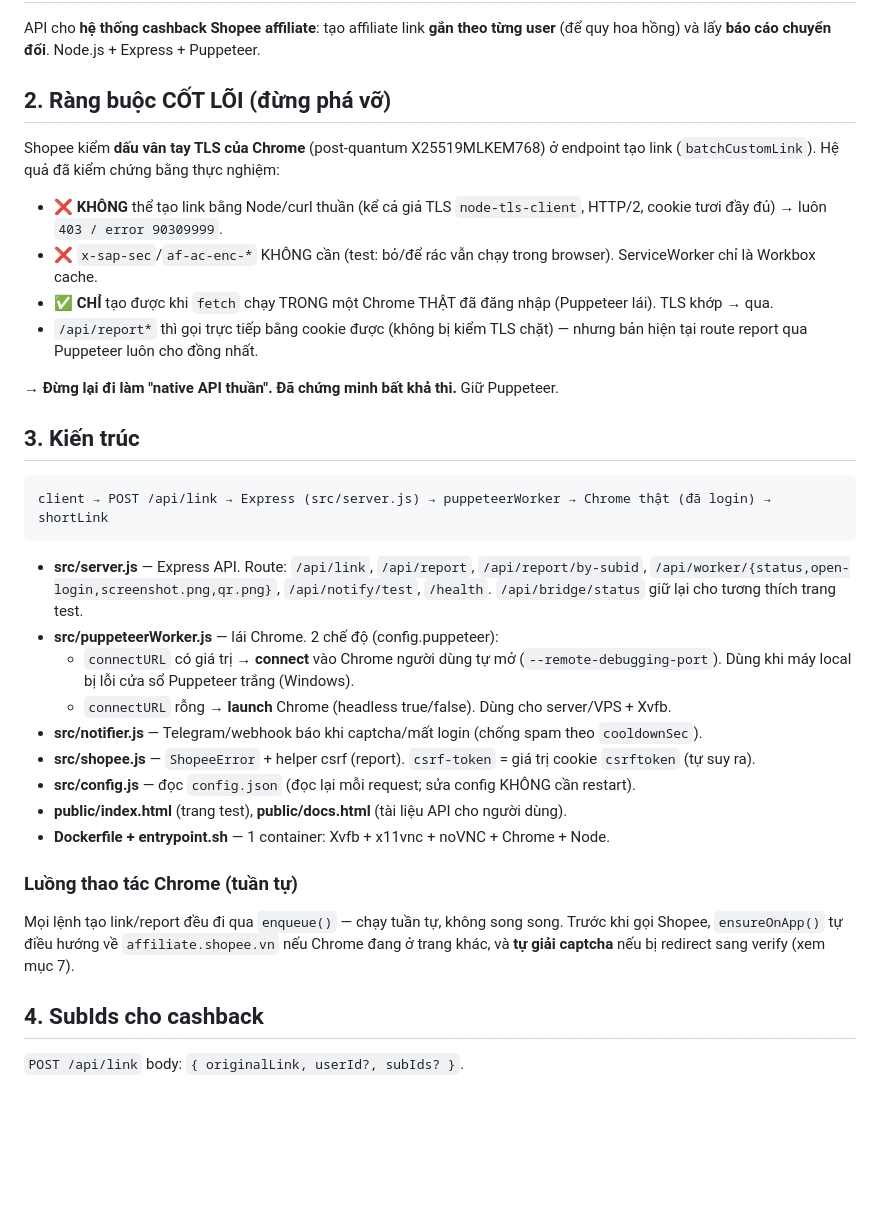
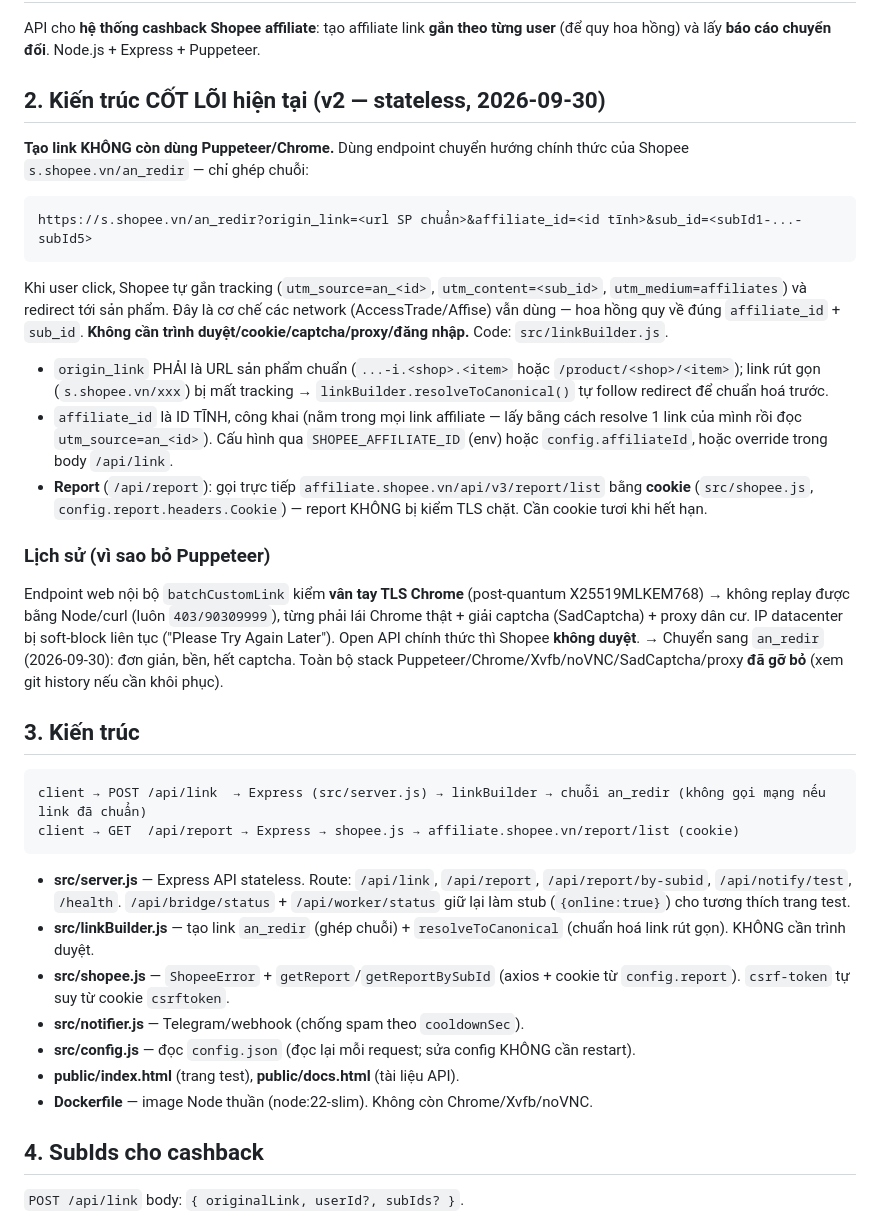
Before and after one commit to iamneongo/shopee-aff, a Markdown page: AGENTS.md, the part around one of its changes. Rendered like a GitHub page; blank space fills up the shorter version.

Commit message:
docs: update AGENTS.md for stateless an_redir architecture

````diff
--- a/AGENTS.md
+++ b/AGENTS.md
@@ -6,32 +6,31 @@
 ## 1. Dự án là gì
 API cho **hệ thống cashback Shopee affiliate**: tạo affiliate link **gắn theo từng user** (để quy hoa hồng) và lấy **báo cáo chuyển đổi**. Node.js + Express + Puppeteer.
 
-## 2. Ràng buộc CỐT LÕI (đừng phá vỡ)
-Shopee kiểm **dấu vân tay TLS của Chrome** (post-quantum X25519MLKEM768) ở endpoint tạo link (`batchCustomLink`). Hệ quả đã kiểm chứng bằng thực nghiệm:
-- ❌ **KHÔNG** thể tạo link bằng Node/curl thuần (kể cả giả TLS `node-tls-client`, HTTP/2, cookie tươi đầy đủ) → luôn `403 / error 90309999`.
-- ❌ `x-sap-sec`/`af-ac-enc-*` KHÔNG cần (test: bỏ/để rác vẫn chạy trong browser). ServiceWorker chỉ là Workbox cache.
-- ✅ **CHỈ** tạo được khi `fetch` chạy TRONG một Chrome THẬT đã đăng nhập (Puppeteer lái). TLS khớp → qua.
-- `/api/report*` thì gọi trực tiếp bằng cookie được (không bị kiểm TLS chặt) — nhưng bản hiện tại route report qua Puppeteer luôn cho đồng nhất.
+## 2. Kiến trúc CỐT LÕI hiện tại (v2 — stateless, 2026-09-30)
+**Tạo link KHÔNG còn dùng Puppeteer/Chrome.** Dùng endpoint chuyển hướng chính thức của Shopee `s.shopee.vn/an_redir` — chỉ ghép chuỗi:
+```
+https://s.shopee.vn/an_redir?origin_link=<url SP chuẩn>&affiliate_id=<id tĩnh>&sub_id=<subId1-...-subId5>
+```
+Khi user click, Shopee tự gắn tracking (`utm_source=an_<id>`, `utm_content=<sub_id>`, `utm_medium=affiliates`) và redirect tới sản phẩm. Đây là cơ chế các network (AccessTrade/Affise) vẫn dùng — hoa hồng quy về đúng `affiliate_id` + `sub_id`. **Không cần trình duyệt/cookie/captcha/proxy/đăng nhập.** Code: `src/linkBuilder.js`.
+- `origin_link` PHẢI là URL sản phẩm chuẩn (`...-i.<shop>.<item>` hoặc `/product/<shop>/<item>`); link rút gọn (`s.shopee.vn/xxx`) bị mất tracking → `linkBuilder.resolveToCanonical()` tự follow redirect để chuẩn hoá trước.
+- `affiliate_id` là ID TĨNH, công khai (nằm trong mọi link affiliate — lấy bằng cách resolve 1 link của mình rồi đọc `utm_source=an_<id>`). Cấu hình qua `SHOPEE_AFFILIATE_ID` (env) hoặc `config.affiliateId`, hoặc override trong body `/api/link`.
+- **Report** (`/api/report`): gọi trực tiếp `affiliate.shopee.vn/api/v3/report/list` bằng **cookie** (`src/shopee.js`, `config.report.headers.Cookie`) — report KHÔNG bị kiểm TLS chặt. Cần cookie tươi khi hết hạn.
 
-→ **Đừng lại đi làm "native API thuần". Đã chứng minh bất khả thi.** Giữ Puppeteer.
+### Lịch sử (vì sao bỏ Puppeteer)
+Endpoint web nội bộ `batchCustomLink` kiểm **vân tay TLS Chrome** (post-quantum X25519MLKEM768) → không replay được bằng Node/curl (luôn `403/90309999`), từng phải lái Chrome thật + giải captcha (SadCaptcha) + proxy dân cư. IP datacenter bị soft-block liên tục ("Please Try Again Later"). Open API chính thức thì Shopee **không duyệt**. → Chuyển sang `an_redir` (2026-09-30): đơn giản, bền, hết captcha. Toàn bộ stack Puppeteer/Chrome/Xvfb/noVNC/SadCaptcha/proxy **đã gỡ bỏ** (xem git history nếu cần khôi phục).
 
 ## 3. Kiến trúc
 ```
-client → POST /api/link → Express (src/server.js) → puppeteerWorker → Chrome thật (đã login) → shortLink
+client → POST /api/link  → Express (src/server.js) → linkBuilder → chuỗi an_redir (không gọi mạng nếu link đã chuẩn)
+client → GET  /api/report → Express → shopee.js → affiliate.shopee.vn/report/list (cookie)
 ```
-- **src/server.js** — Express API. Route: `/api/link`, `/api/report`, `/api/report/by-subid`, `/api/worker/{status,open-login,screenshot.png,qr.png}`, `/api/notify/test`, `/health`. `/api/bridge/status` giữ lại cho tương thích trang test.
-- **src/puppeteerWorker.js** — lái Chrome. 2 chế độ (config.puppeteer):
-  - `connectURL` có giá trị → **connect** vào Chrome người dùng tự mở (`--remote-debugging-port`). Dùng khi máy local bị lỗi cửa sổ Puppeteer trắng (Windows).
-  - `connectURL` rỗng → **launch** Chrome (headless true/false). Dùng cho server/VPS + Xvfb.
-- **src/notifier.js** — Telegram/webhook báo khi captcha/mất login (chống spam theo `cooldownSec`).
-- **src/shopee.js** — `ShopeeError` + helper csrf (report). `csrf-token` = giá trị cookie `csrftoken` (tự suy ra).
+- **src/server.js** — Express API stateless. Route: `/api/link`, `/api/report`, `/api/report/by-subid`, `/api/notify/test`, `/health`. `/api/bridge/status` + `/api/worker/status` giữ lại làm stub (`{online:true}`) cho tương thích trang test.
+- **src/linkBuilder.js** — tạo link `an_redir` (ghép chuỗi) + `resolveToCanonical` (chuẩn hoá link rút gọn). KHÔNG cần trình duyệt.
+- **src/shopee.js** — `ShopeeError` + `getReport`/`getReportBySubId` (axios + cookie từ `config.report`). `csrf-token` tự suy từ cookie `csrftoken`.
+- **src/notifier.js** — Telegram/webhook (chống spam theo `cooldownSec`).
 - **src/config.js** — đọc `config.json` (đọc lại mỗi request; sửa config KHÔNG cần restart).
-- **public/index.html** (trang test), **public/docs.html** (tài liệu API cho người dùng).
-- **Dockerfile + entrypoint.sh** — 1 container: Xvfb + x11vnc + noVNC + Chrome + Node.
-
-### Luồng thao tác Chrome (tuần tự)
-Mọi lệnh tạo link/report đều đi qua `enqueue()` — chạy tuần tự, không song song.
-Trước khi gọi Shopee, `ensureOnApp()` tự điều hướng về `affiliate.shopee.vn` nếu Chrome đang ở trang khác, và **tự giải captcha** nếu bị redirect sang verify (xem mục 7).
+- **public/index.html** (trang test), **public/docs.html** (tài liệu API).
+- **Dockerfile** — image Node thuần (node:22-slim). Không còn Chrome/Xvfb/noVNC.
 
 ## 4. SubIds cho cashback
 `POST /api/link` body: `{ originalLink, userId?, subIds? }`.
````
Also changed, not shown: other parts of AGENTS.md (+6 -27 lines).
